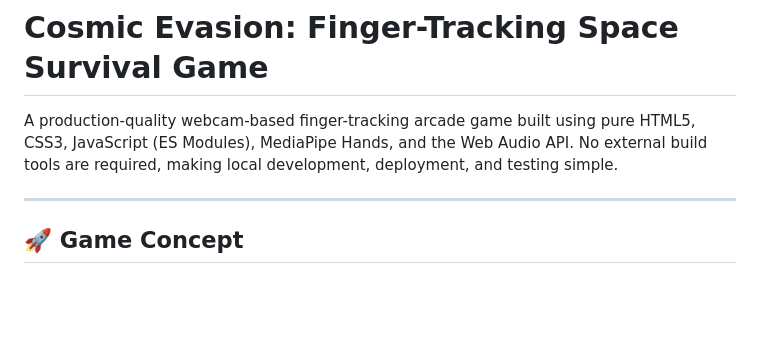
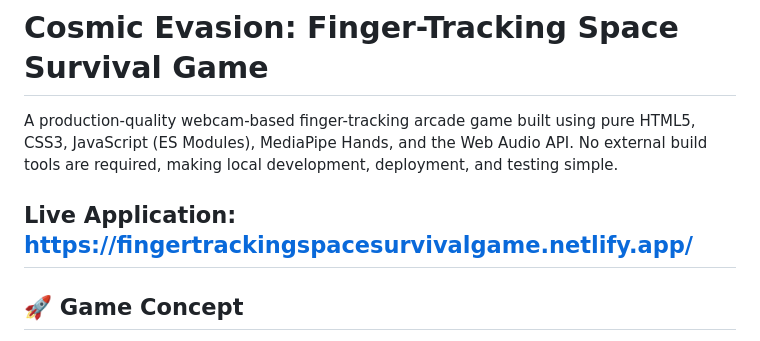
Before and after one commit to AswarthaHarshitha/finger-tracking-space-survival-game, a Markdown page: README.md, the part around the change. Rendered like a GitHub page; blank space fills up the shorter version.

Commit message:
Add live application link to README
Added link to live application for easy access.

```diff
--- a/README.md
+++ b/README.md
@@ -2,6 +2,7 @@
 
 A production-quality webcam-based finger-tracking arcade game built using pure HTML5, CSS3, JavaScript (ES Modules), MediaPipe Hands, and the Web Audio API. No external build tools are required, making local development, deployment, and testing simple.
 
+Live Application: https://fingertrackingspacesurvivalgame.netlify.app/
 ---
 
 ## 🚀 Game Concept
```
